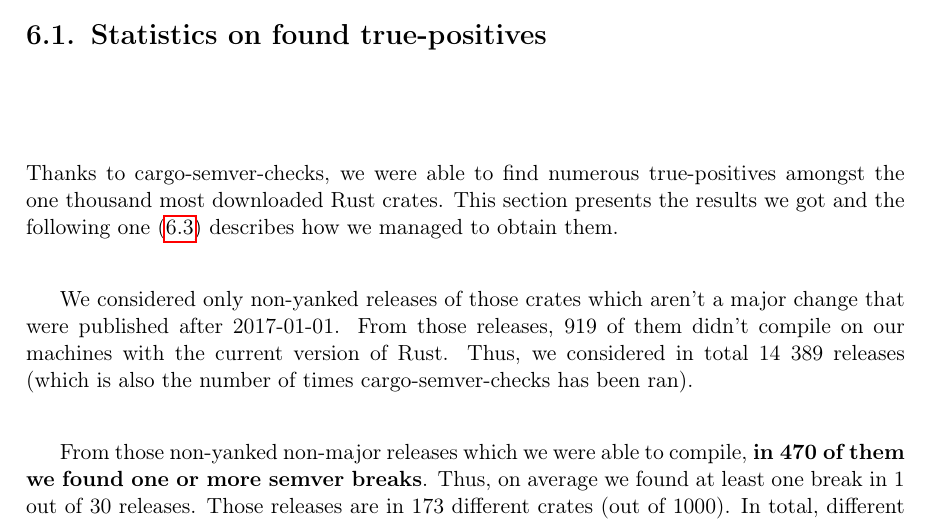
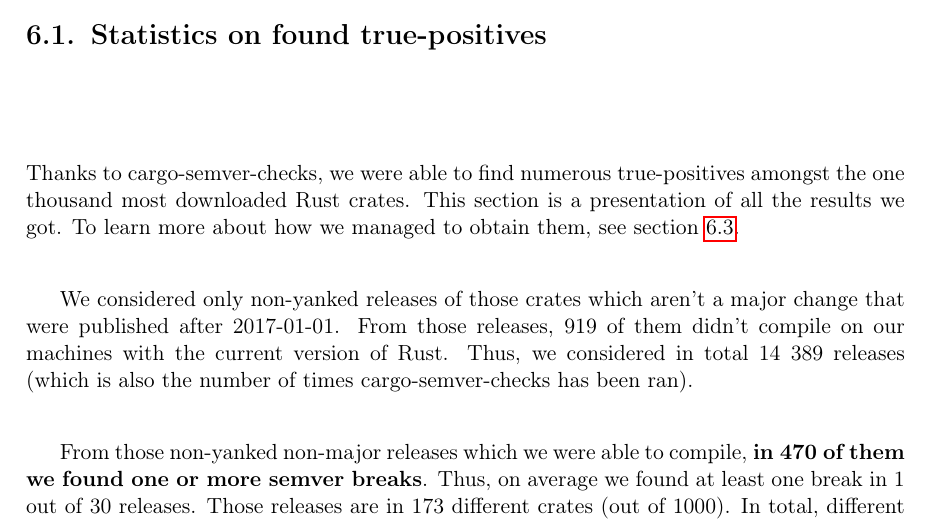
Before and after one commit to tonowak/bachelors-thesis, a LaTeX thesis (thesis-en.tex): part of page 31 of 43, cut so that both start at the same text. Compiled offline with pdfLaTeX.

Commit message:
Update thesis-en.tex
Co-authored-by: Bartosz Smolarczyk <92160712+SmolSir@users.noreply.github.com>

```diff
--- a/thesis-en.tex
+++ b/thesis-en.tex
@@ -754,8 +754,8 @@
 
 Thanks to cargo-semver-checks, we were able to find numerous true-positives
 amongst the one thousand most downloaded Rust crates.
-This section presents the results we got and the following one (\ref{r:section_generating_witnesses})
-describes how we managed to obtain them.
+This section is a presentation of all the results we got. To learn more about
+how we managed to obtain them, see section \ref{r:section_generating_witnesses}.
 
 We considered only non-yanked releases of those crates which aren't a major change
 that were published after 2017-01-01. From those releases, 919 of them didn't compile on our machines
```
